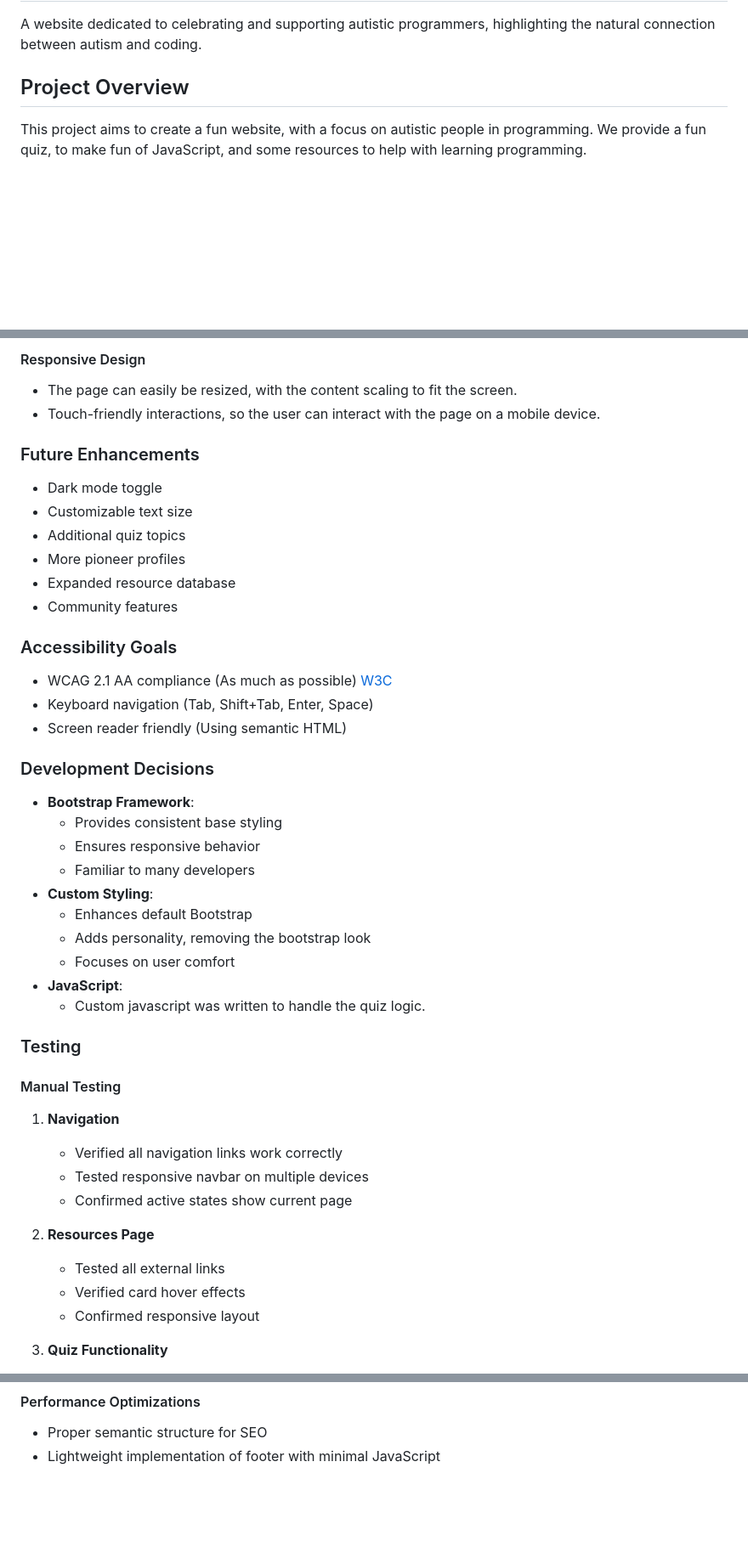
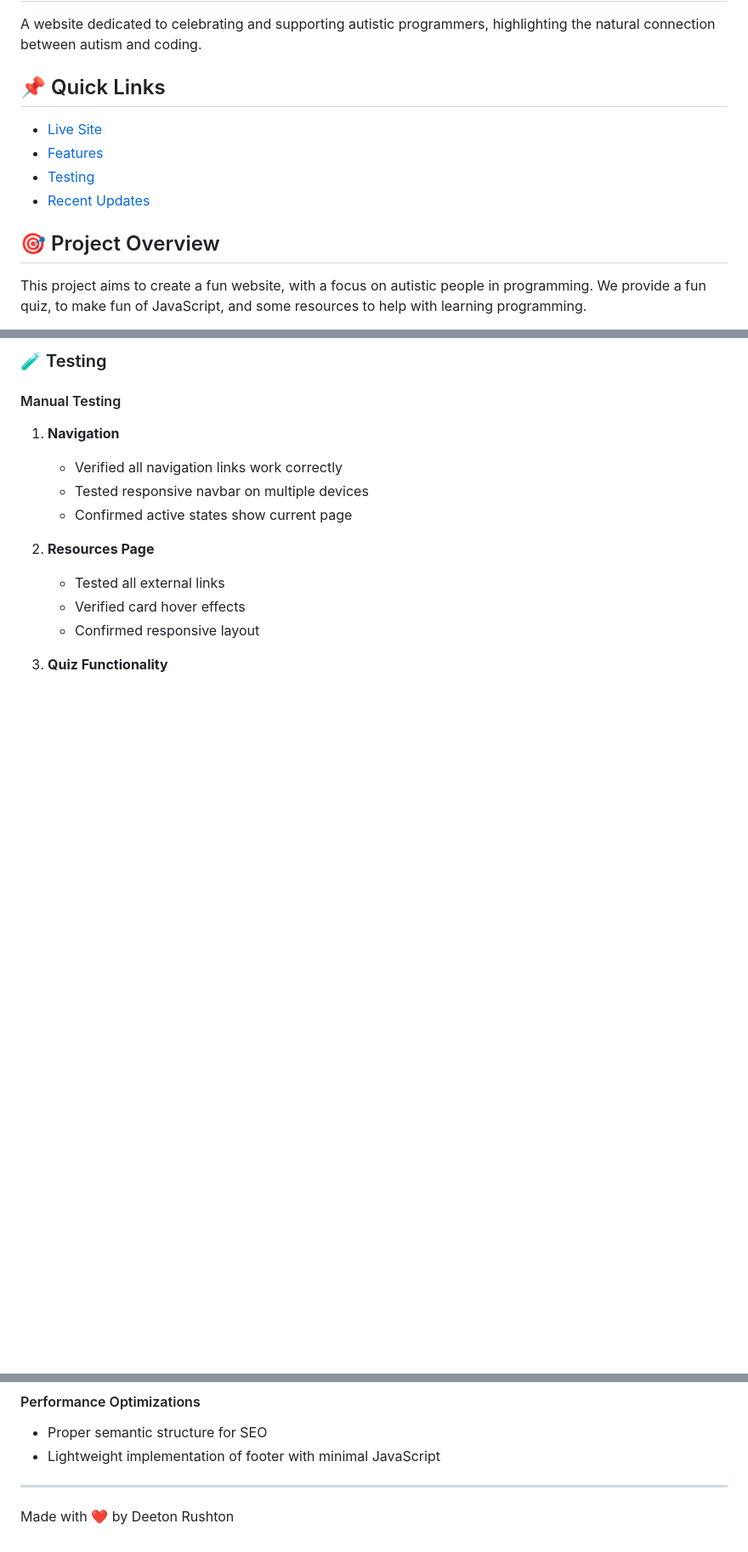
Before and after one commit to deetonn/Autistic-Coders, a Markdown page: README.md, 3 parts joined by grey strips. Shown at 85% size. Rendered like a GitHub page; blank space fills up the shorter version.

Commit message:
Finalize README

```diff
--- a/README.md
+++ b/README.md
@@ -2,6 +2,12 @@
 
 A website dedicated to celebrating and supporting autistic programmers, highlighting the natural connection between autism and coding.
 
-## Project Overview
+## 📌 Quick Links
+- [Live Site](https://deetonn.github.io/autistic-coders/)
+- [Features](#features)
+- [Testing](#testing)
+- [Recent Updates](#recent-updates)
+
+## 🎯 Project Overview
 
 This project aims to create a fun website, with a focus on autistic people in programming. We provide a fun quiz, to make fun of JavaScript, and some resources to help with learning programming.
@@ -138,33 +78,4 @@ Total execution time 23 milliseconds.
-#### Responsive Design
-- The page can easily be resized, with the content scaling to fit the screen.
-- Touch-friendly interactions, so the user can interact with the page on a mobile device.
-
-### Future Enhancements
-- Dark mode toggle
-- Customizable text size
-- Additional quiz topics
-- More pioneer profiles
-- Expanded resource database
-- Community features
-
-### Accessibility Goals
-- WCAG 2.1 AA compliance (As much as possible) [W3C](https://www.w3.org/TR/WCAG21/)
-- Keyboard navigation (Tab, Shift+Tab, Enter, Space)
-- Screen reader friendly (Using semantic HTML)
-
-### Development Decisions
-- **Bootstrap Framework**:
-  - Provides consistent base styling
-  - Ensures responsive behavior
-  - Familiar to many developers
-- **Custom Styling**:
-  - Enhances default Bootstrap
-  - Adds personality, removing the bootstrap look
-  - Focuses on user comfort
-- **JavaScript**:
-  - Custom javascript was written to handle the quiz logic.
-
-### Testing
+### 🧪 Testing
 
 #### Manual Testing
 
@@ -289,3 +198,7 @@ AI helped me to figure this out quicker.
 #### Performance Optimizations
 - Proper semantic structure for SEO
 - Lightweight implementation of footer with minimal JavaScript
+
+---
+
+Made with ❤️ by Deeton Rushton
```
Also changed, not shown: other parts of README.md (+9 -77 lines).
